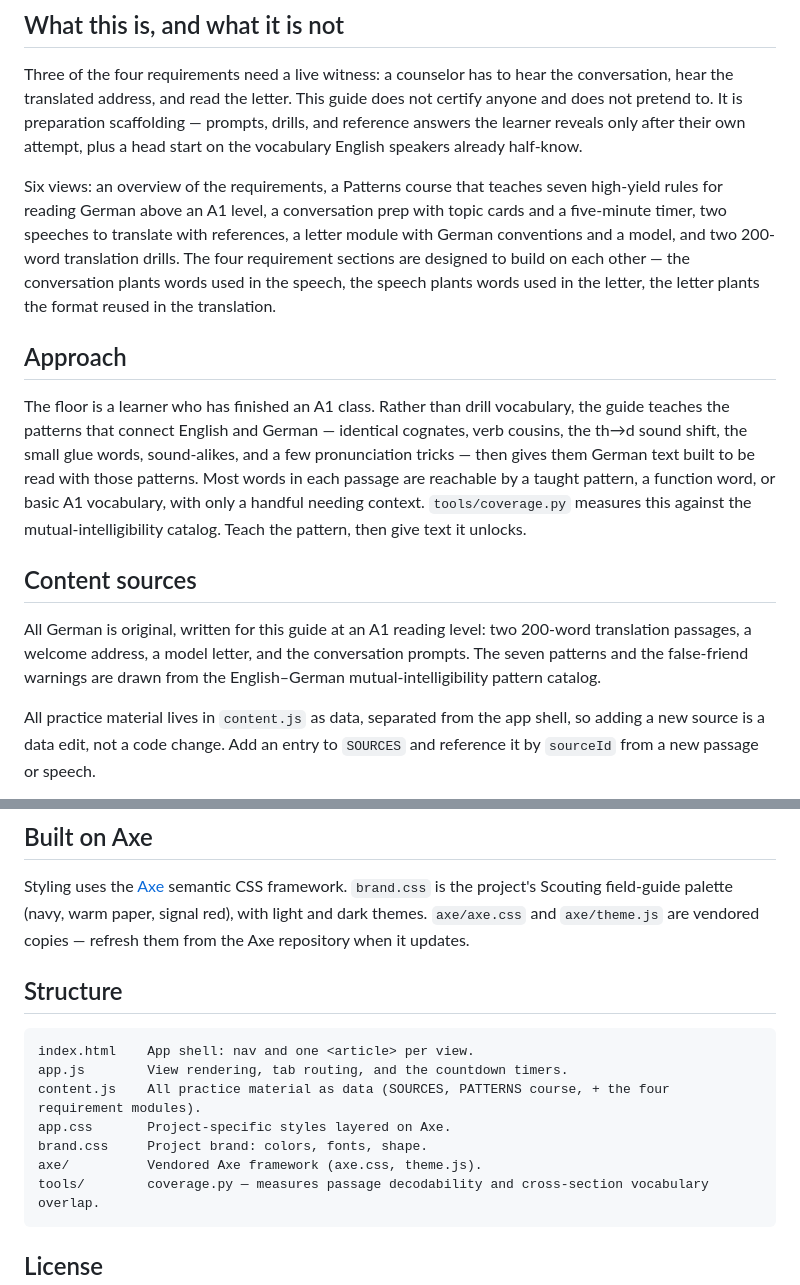
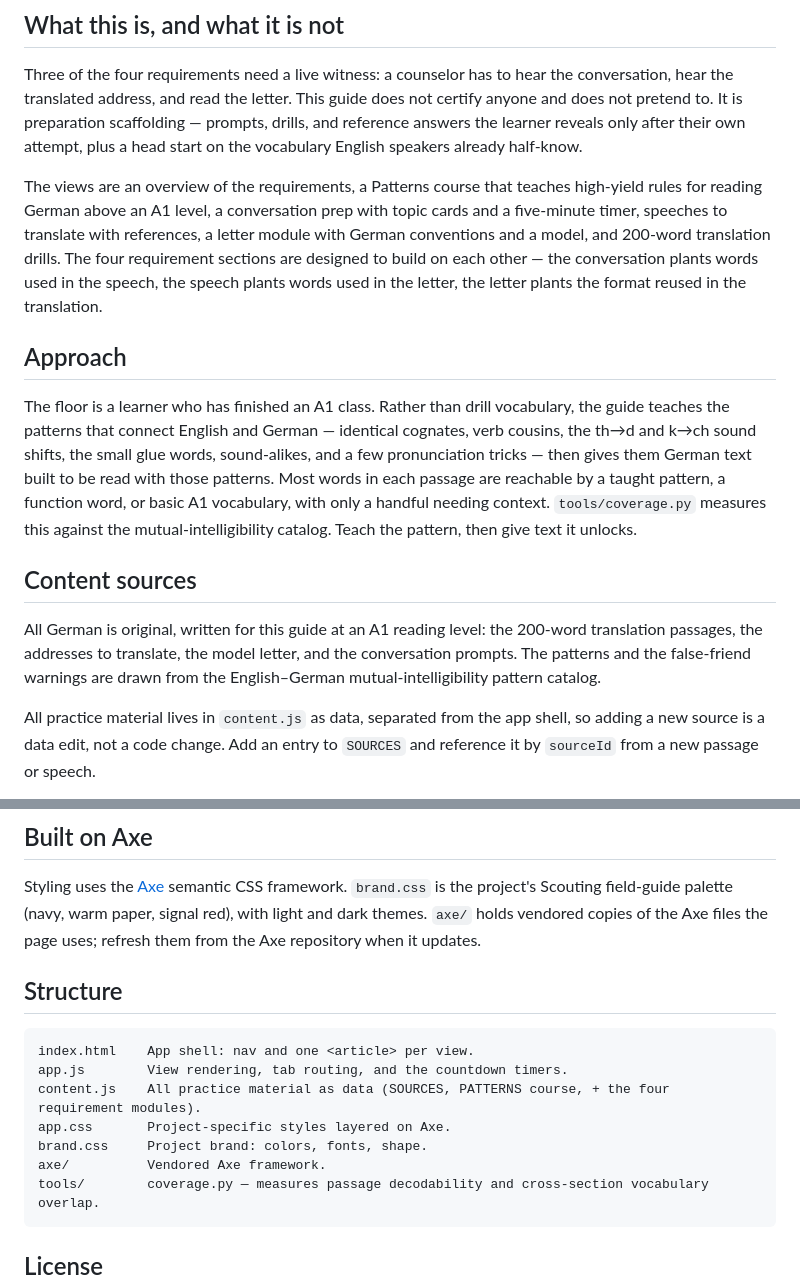
Before and after one commit to anderix/interpreter-strip, a Markdown page: README.md, 2 parts joined by grey strips. Drawn GitHub-style.

Commit message:
docs: drop counts from the README, name the k-to-ch rule

````diff
--- a/README.md
+++ b/README.md
@@ -19,10 +19,10 @@ not certify anyone and does not pretend to. It is preparation scaffolding —
 prompts, drills, and reference answers the learner reveals only after their own
 attempt, plus a head start on the vocabulary English speakers already half-know.
 
-Six views: an overview of the requirements, a Patterns course that teaches seven
+The views are an overview of the requirements, a Patterns course that teaches
 high-yield rules for reading German above an A1 level, a conversation prep with
-topic cards and a five-minute timer, two speeches to translate with references, a
-letter module with German conventions and a model, and two 200-word translation
+topic cards and a five-minute timer, speeches to translate with references, a
+letter module with German conventions and a model, and 200-word translation
 drills. The four requirement sections are designed to build on each other — the
 conversation plants words used in the speech, the speech plants words used in the
 letter, the letter plants the format reused in the translation.
@@ -31,8 +31,8 @@ letter, the letter plants the format reused in the translation.
 
 The floor is a learner who has finished an A1 class. Rather than drill vocabulary,
 the guide teaches the patterns that connect English and German — identical
-cognates, verb cousins, the th→d sound shift, the small glue words, sound-alikes,
-and a few pronunciation tricks — then gives them German text built to be read
+cognates, verb cousins, the th→d and k→ch sound shifts, the small glue words,
+sound-alikes, and a few pronunciation tricks — then gives them German text built to be read
 with those patterns. Most words in each passage are reachable by a taught
 pattern, a function word, or basic A1 vocabulary, with only a handful needing
 context. `tools/coverage.py` measures this against the mutual-intelligibility
@@ -40,9 +40,9 @@ catalog. Teach the pattern, then give text it unlocks.
 
 ## Content sources
 
-All German is original, written for this guide at an A1 reading level: two
-200-word translation passages, a welcome address, a model letter, and the
-conversation prompts. The seven patterns and the false-friend warnings are drawn
+All German is original, written for this guide at an A1 reading level: the
+200-word translation passages, the addresses to translate, the model letter, and
+the conversation prompts. The patterns and the false-friend warnings are drawn
 from the English–German mutual-intelligibility pattern catalog.
 
 All practice material lives in `content.js` as data, separated from the app shell,
@@ -63,8 +63,8 @@ Then open `http://localhost:8753/`. It can also be opened directly from disk.
 
 Styling uses the [Axe](https://github.com/excelano/axe) semantic CSS framework.
 `brand.css` is the project's Scouting field-guide palette (navy, warm paper, signal
-red), with light and dark themes. `axe/axe.css` and `axe/theme.js` are vendored
-copies — refresh them from the Axe repository when it updates.
+red), with light and dark themes. `axe/` holds vendored copies of the Axe files the
+page uses; refresh them from the Axe repository when it updates.
 
 ## Structure
 
@@ -74,7 +74,7 @@ app.js        View rendering, tab routing, and the countdown timers.
 content.js    All practice material as data (SOURCES, PATTERNS course, + the four requirement modules).
 app.css       Project-specific styles layered on Axe.
 brand.css     Project brand: colors, fonts, shape.
-axe/          Vendored Axe framework (axe.css, theme.js).
+axe/          Vendored Axe framework.
 tools/        coverage.py — measures passage decodability and cross-section vocabulary overlap.
 ```
 
````
